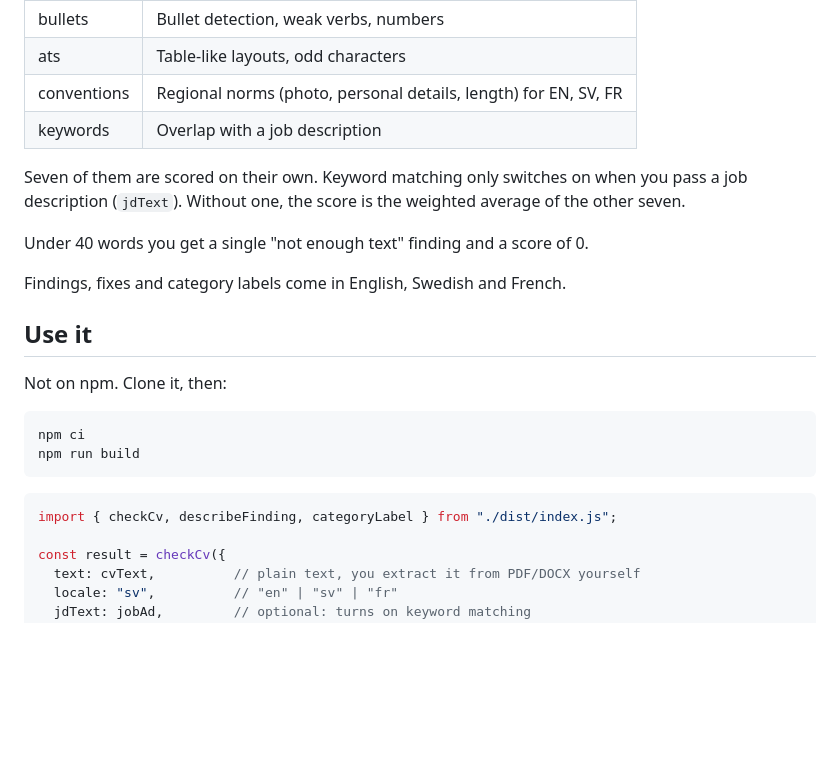
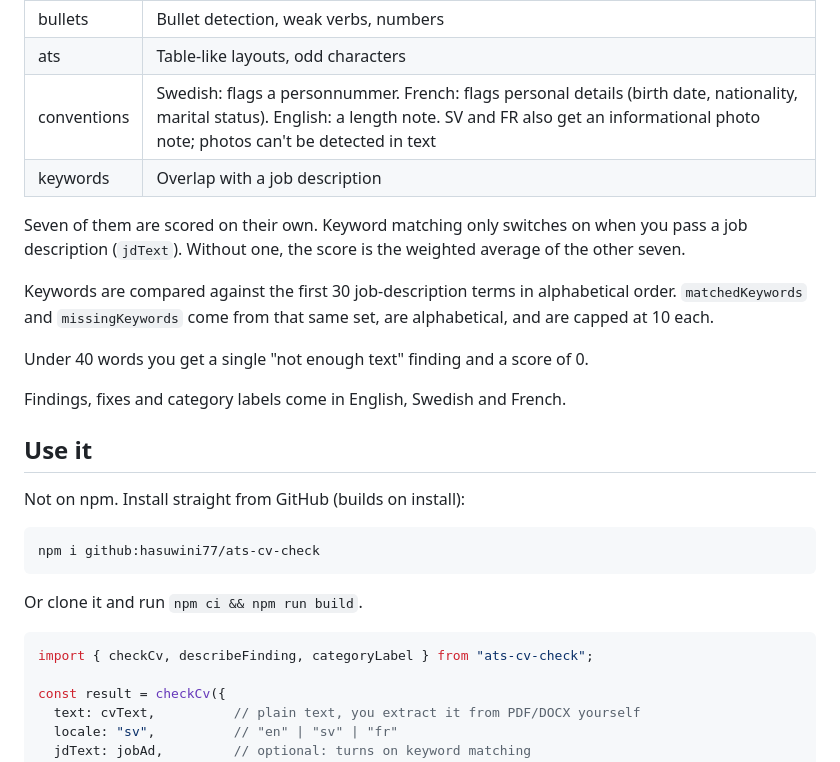
Before and after one commit to hasuwini77/ats-cv-check, a Markdown page: README.md, the part around one of its changes. Drawn GitHub-style; blank space fills up the shorter version.

````diff
--- a/README.md
+++ b/README.md
@@ -12,10 +12,12 @@ It checks eight categories:
 | length | Too short, too long, estimated pages |
 | bullets | Bullet detection, weak verbs, numbers |
 | ats | Table-like layouts, odd characters |
-| conventions | Regional norms (photo, personal details, length) for EN, SV, FR |
+| conventions | Swedish: flags a personnummer. French: flags personal details (birth date, nationality, marital status). English: a length note. SV and FR also get an informational photo note; photos can't be detected in text |
 | keywords | Overlap with a job description |
 
 Seven of them are scored on their own. Keyword matching only switches on when you pass a job description (`jdText`). Without one, the score is the weighted average of the other seven.
+
+Keywords are compared against the first 30 job-description terms in alphabetical order. `matchedKeywords` and `missingKeywords` come from that same set, are alphabetical, and are capped at 10 each.
 
 Under 40 words you get a single "not enough text" finding and a score of 0.
 
@@ -23,15 +25,16 @@ Findings, fixes and category labels come in English, Swedish and French.
 
 ## Use it
 
-Not on npm. Clone it, then:
+Not on npm. Install straight from GitHub (builds on install):
 
 ```sh
-npm ci
-npm run build
+npm i github:hasuwini77/ats-cv-check
 ```
 
+Or clone it and run `npm ci && npm run build`.
+
 ```ts
-import { checkCv, describeFinding, categoryLabel } from "./dist/index.js";
+import { checkCv, describeFinding, categoryLabel } from "ats-cv-check";
 
 const result = checkCv({
   text: cvText,          // plain text, you extract it from PDF/DOCX yourself
````
Also changed, not shown: other parts of README.md (+15 -5 lines).
